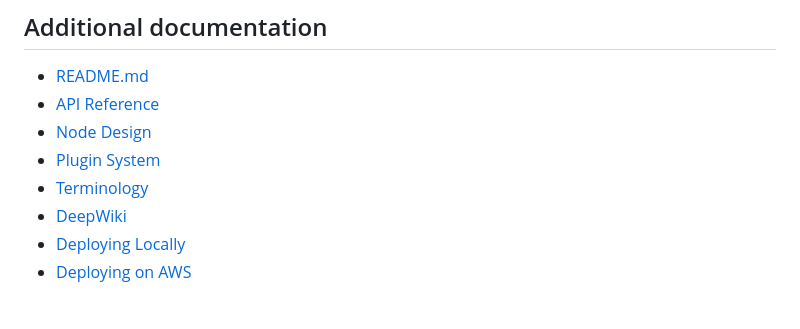
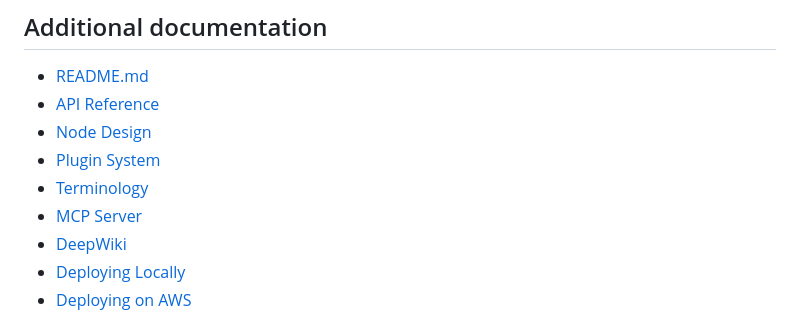
Before and after one commit to tatmanblue/ironbar, a Markdown page: CLAUDE.md, the part around the change. Rendered like a GitHub page.

```diff
--- a/CLAUDE.md
+++ b/CLAUDE.md
@@ -22,6 +22,7 @@ All changes must be approved before creating these changes.  Please prepare a pl
 - [Node Design](docs/NODES_DESIGN.md)
 - [Plugin System](docs/PLUGINS.md)
 - [Terminology](docs/TERMS.md)
+- [MCP Server](docs/MCP.md)
 - [DeepWiki](https://deepwiki.com/tatmanblue/ironbar)
 - [Deploying Locally](publish/DEPLOY.md)
 - [Deploying on AWS](publish/DEPLOY_AWS.md)
```
Also changed, not shown: docs/MCP.md (added, +165 -0 lines), 1 other file.
